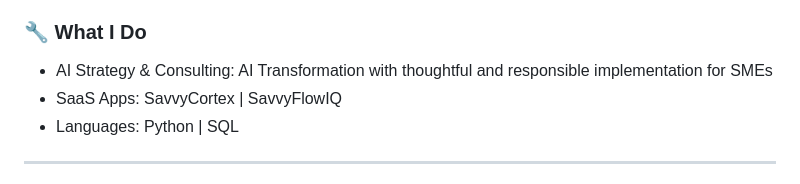
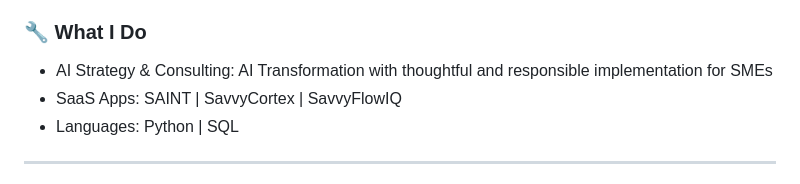
Before and after one commit to marvinmckinneyii0/marvinmckinneyii0, a Markdown page: README.md, the part around the change. Drawn GitHub-style.

Commit message:
Update SaaS Apps list in README

```diff
--- a/README.md
+++ b/README.md
@@ -7,7 +7,7 @@
 
 ### 🔧 What I Do
 - AI Strategy & Consulting: AI Transformation with thoughtful and responsible implementation for SMEs
-- SaaS Apps: SavvyCortex | SavvyFlowIQ
+- SaaS Apps: SAINT | SavvyCortex | SavvyFlowIQ
 - Languages: Python | SQL
 
 
```
